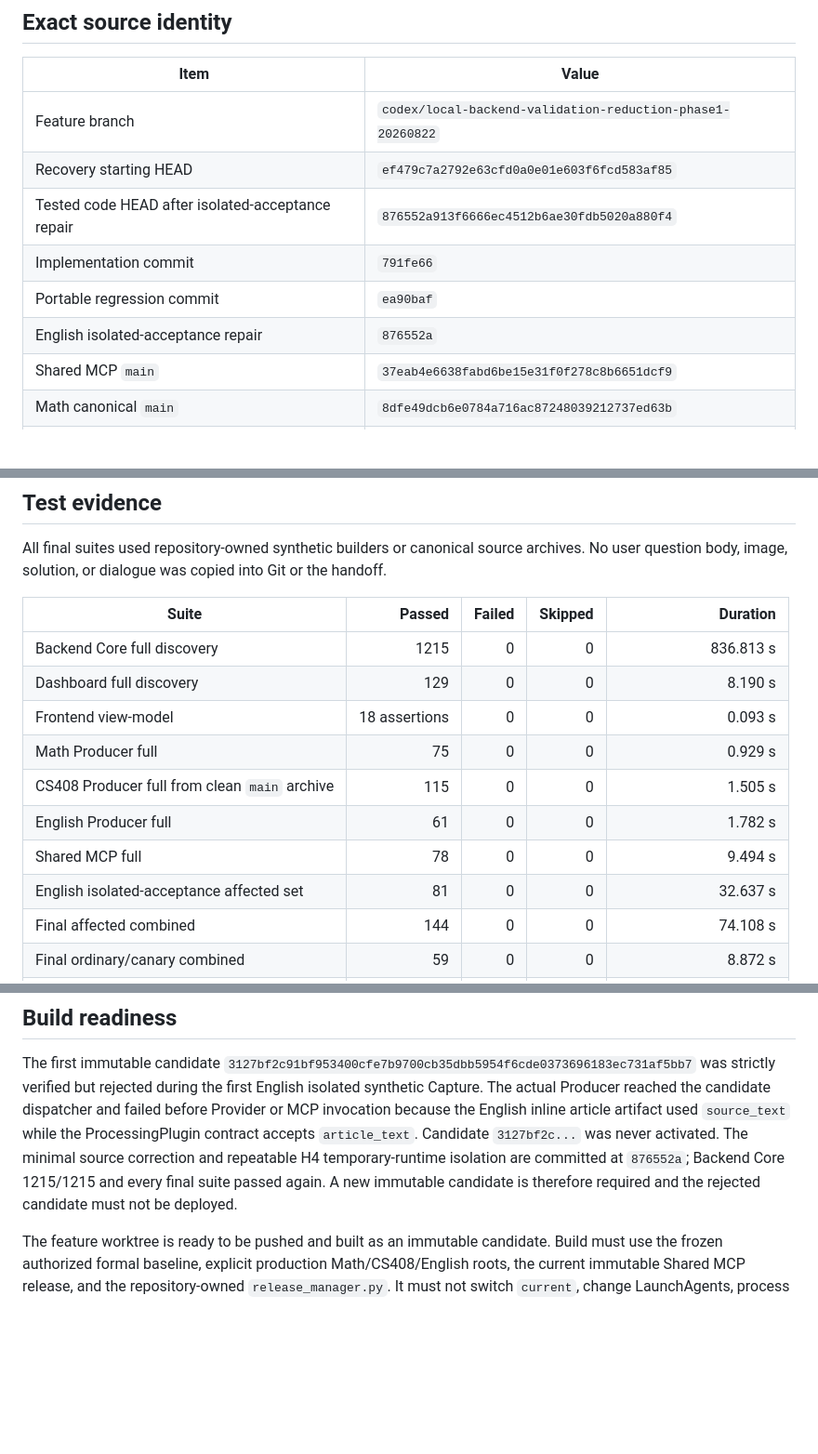
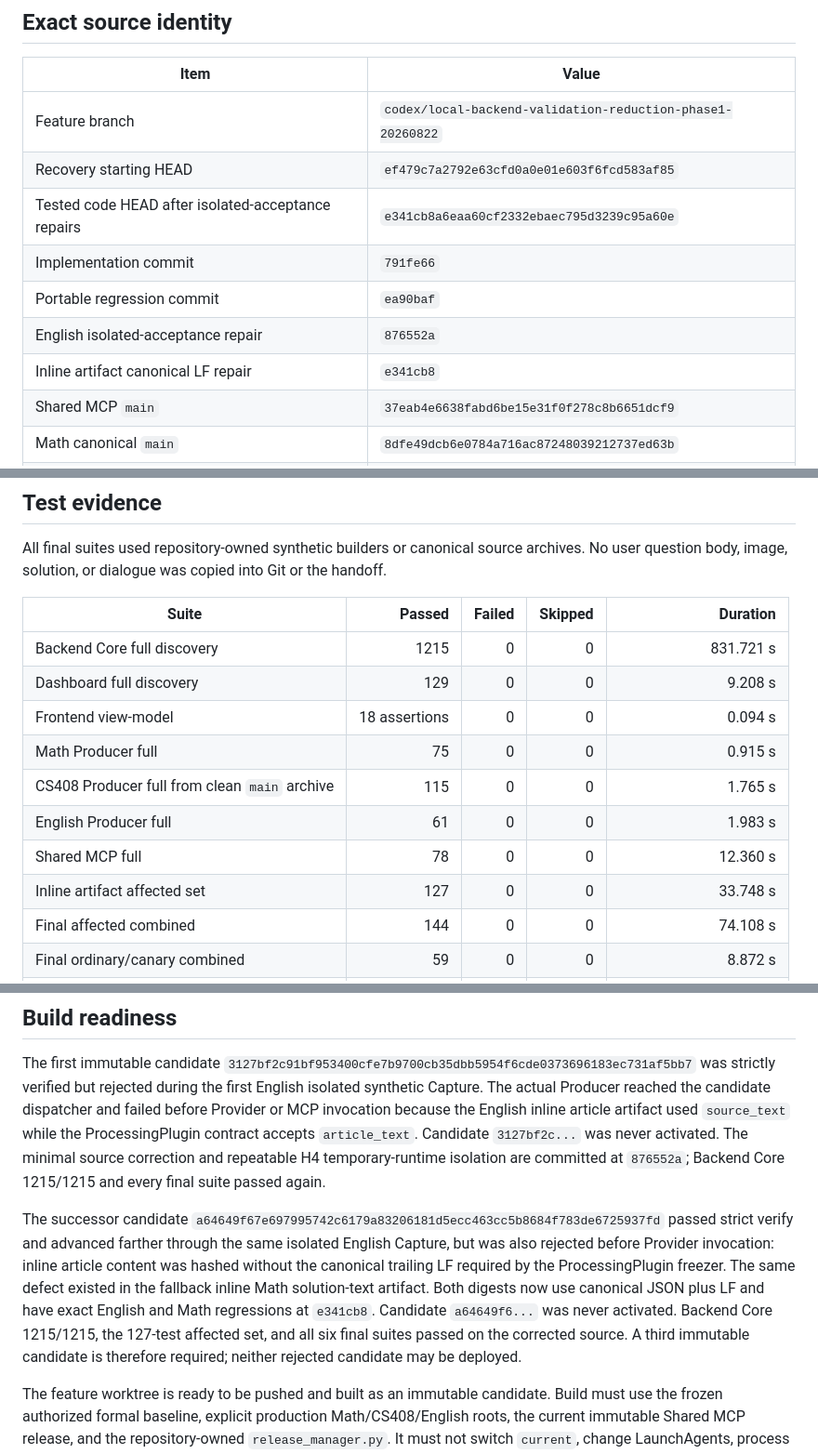
Before and after one commit to xialovezhu-wq/study-intake-v2-backend, a Markdown page: handoff/PHASE2_CODE_REVIEW_CLOSURE_AND_BUILD_READINESS_HANDOFF_2026-08-22.md, 3 parts joined by grey strips. Shown at 93% size. Drawn GitHub-style; blank space fills up the shorter version.

Commit message:
docs: record inline artifact candidate rejection

```diff
--- a/handoff/PHASE2_CODE_REVIEW_CLOSURE_AND_BUILD_READINESS_HANDOFF_2026-08-22.md
+++ b/handoff/PHASE2_CODE_REVIEW_CLOSURE_AND_BUILD_READINESS_HANDOFF_2026-08-22.md
@@ -16,10 +16,11 @@
 |---|---|
 | Feature branch | `codex/local-backend-validation-reduction-phase1-20260822` |
 | Recovery starting HEAD | `ef479c7a2792e63cfd0a0e01e603f6fcd583af85` |
-| Tested code HEAD after isolated-acceptance repair | `876552a913f6666ec4512b6ae30fdb5020a880f4` |
+| Tested code HEAD after isolated-acceptance repairs | `e341cb8a6eaa60cf2332ebaec795d3239c95a60e` |
 | Implementation commit | `791fe66` |
 | Portable regression commit | `ea90baf` |
 | English isolated-acceptance repair | `876552a` |
+| Inline artifact canonical LF repair | `e341cb8` |
 | Shared MCP `main` | `37eab4e6638fabd6be15e31f0f278c8b6651dcf9` |
 | Math canonical `main` | `8dfe49dcb6e0784a716ac87248039212737ed63b` |
 | CS408 canonical `main` | `09e811e97f7e99ece7cab1751aca86ec92a7c41e` |
@@ -127,14 +128,14 @@ Git or the handoff.
 
 | Suite | Passed | Failed | Skipped | Duration |
 |---|---:|---:|---:|---:|
-| Backend Core full discovery | 1215 | 0 | 0 | 836.813 s |
-| Dashboard full discovery | 129 | 0 | 0 | 8.190 s |
-| Frontend view-model | 18 assertions | 0 | 0 | 0.093 s |
-| Math Producer full | 75 | 0 | 0 | 0.929 s |
-| CS408 Producer full from clean `main` archive | 115 | 0 | 0 | 1.505 s |
-| English Producer full | 61 | 0 | 0 | 1.782 s |
-| Shared MCP full | 78 | 0 | 0 | 9.494 s |
-| English isolated-acceptance affected set | 81 | 0 | 0 | 32.637 s |
+| Backend Core full discovery | 1215 | 0 | 0 | 831.721 s |
+| Dashboard full discovery | 129 | 0 | 0 | 9.208 s |
+| Frontend view-model | 18 assertions | 0 | 0 | 0.094 s |
+| Math Producer full | 75 | 0 | 0 | 0.915 s |
+| CS408 Producer full from clean `main` archive | 115 | 0 | 0 | 1.765 s |
+| English Producer full | 61 | 0 | 0 | 1.983 s |
+| Shared MCP full | 78 | 0 | 0 | 12.360 s |
+| Inline artifact affected set | 127 | 0 | 0 | 33.748 s |
 | Final affected combined | 144 | 0 | 0 | 74.108 s |
 | Final ordinary/canary combined | 59 | 0 | 0 | 8.872 s |
 | Actual production-byte zero-model | 3 | 0 | 0 | 2.030 s |
@@ -195,8 +196,19 @@ Provider or MCP invocation because the English inline article artifact used
 `source_text` while the ProcessingPlugin contract accepts `article_text`.
 Candidate `3127bf2c...` was never activated. The minimal source correction and
 repeatable H4 temporary-runtime isolation are committed at `876552a`; Backend
-Core 1215/1215 and every final suite passed again. A new immutable candidate is
-therefore required and the rejected candidate must not be deployed.
+Core 1215/1215 and every final suite passed again.
+
+The successor candidate
+`a64649f67e697995742c6179a83206181d5ecc463cc5b8684f783de6725937fd`
+passed strict verify and advanced farther through the same isolated English
+Capture, but was also rejected before Provider invocation: inline article
+content was hashed without the canonical trailing LF required by the
+ProcessingPlugin freezer. The same defect existed in the fallback inline Math
+solution-text artifact. Both digests now use canonical JSON plus LF and have
+exact English and Math regressions at `e341cb8`. Candidate `a64649f6...` was
+never activated. Backend Core 1215/1215, the 127-test affected set, and all six
+final suites passed on the corrected source. A third immutable candidate is
+therefore required; neither rejected candidate may be deployed.
 
 The feature worktree is ready to be pushed and built as an immutable candidate.
 Build must use the frozen authorized formal baseline, explicit production
```
